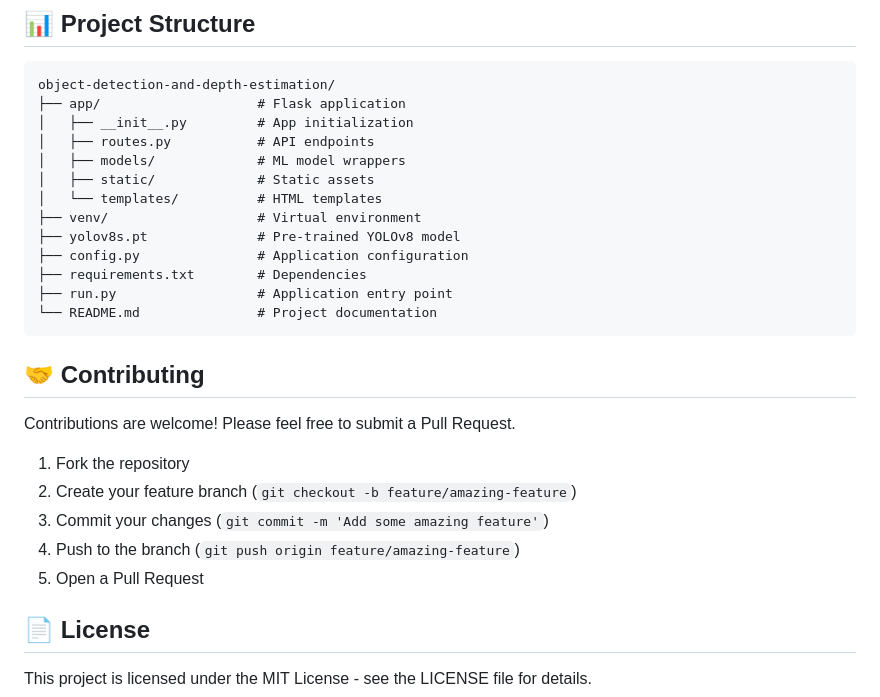
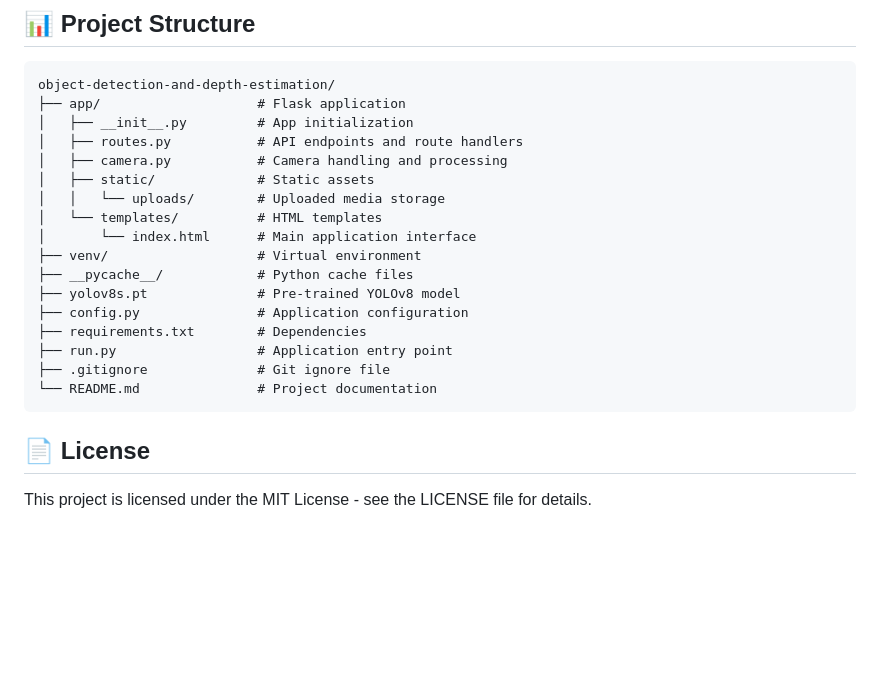
Before and after one commit to ShahdMohamed10/Object-detection-and-depth-estimation, a Markdown page: README.md, the part around one of its changes. Drawn GitHub-style; blank space fills up the shorter version.

Commit message:
Update README.md: Remove project demo and contributing section, add screenshots section

````diff
--- a/README.md
+++ b/README.md
@@ -90,27 +110,21 @@ You can customize the application behavior by modifying `config.py`:
 object-detection-and-depth-estimation/
 ├── app/                    # Flask application
 │   ├── __init__.py         # App initialization
-│   ├── routes.py           # API endpoints
-│   ├── models/             # ML model wrappers
+│   ├── routes.py           # API endpoints and route handlers
+│   ├── camera.py           # Camera handling and processing
 │   ├── static/             # Static assets
+│   │   └── uploads/        # Uploaded media storage
 │   └── templates/          # HTML templates
+│       └── index.html      # Main application interface
 ├── venv/                   # Virtual environment
+├── __pycache__/            # Python cache files
 ├── yolov8s.pt              # Pre-trained YOLOv8 model
 ├── config.py               # Application configuration
 ├── requirements.txt        # Dependencies
 ├── run.py                  # Application entry point
+├── .gitignore              # Git ignore file
 └── README.md               # Project documentation
 ```
-
-## 🤝 Contributing
-
-Contributions are welcome! Please feel free to submit a Pull Request.
-
-1. Fork the repository
-2. Create your feature branch (`git checkout -b feature/amazing-feature`)
-3. Commit your changes (`git commit -m 'Add some amazing feature'`)
-4. Push to the branch (`git push origin feature/amazing-feature`)
-5. Open a Pull Request
 
 ## 📄 License
 
````
Also changed, not shown: other parts of README.md (+21 -1 lines).
